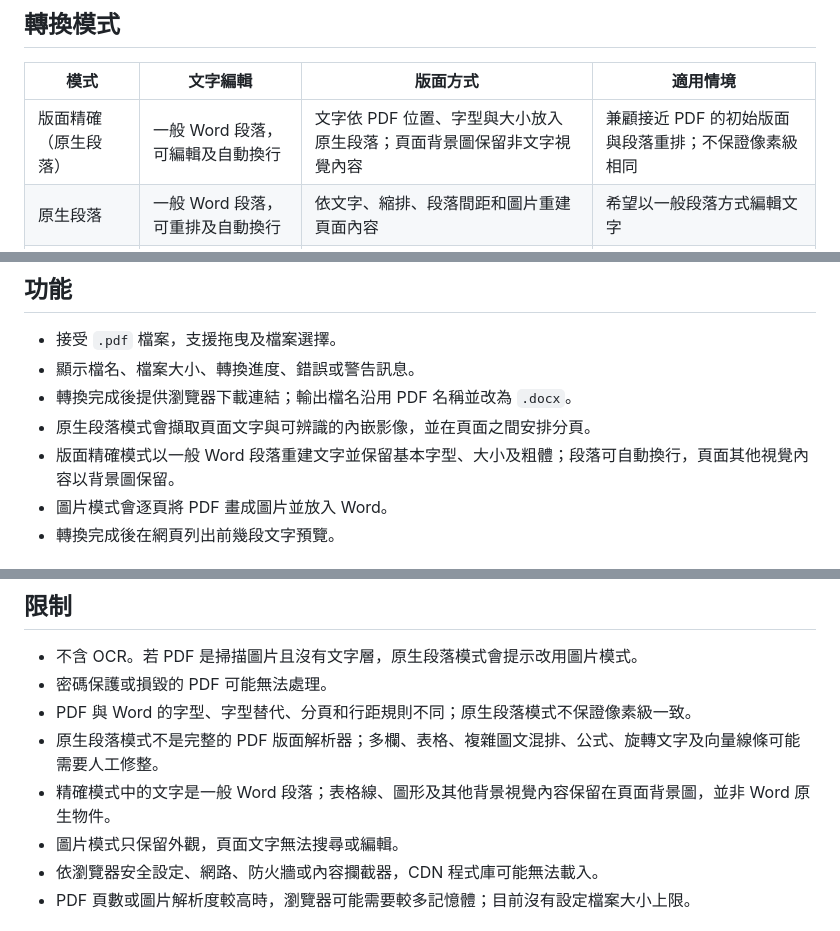
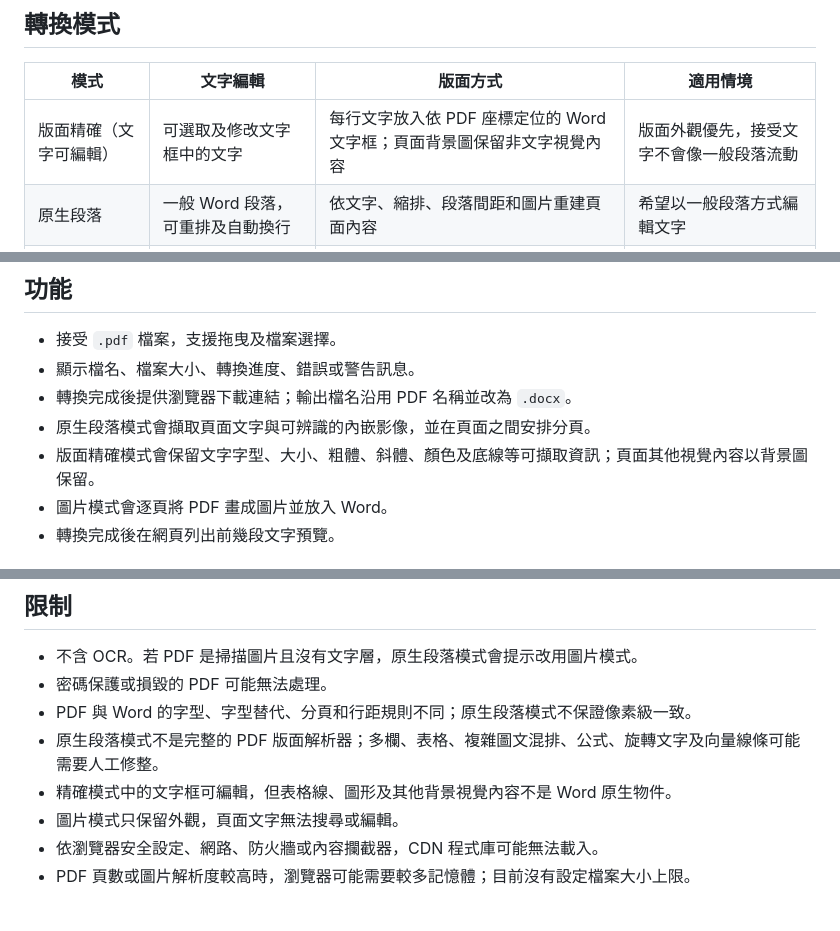
Before and after one commit to Kevin60701/PDF_to_WORD, a Markdown page: README.md, 3 parts joined by grey strips. Rendered like a GitHub page.

Commit message:
Restore exact layout editable text boxes

```diff
--- a/README.md
+++ b/README.md
@@ -16,7 +16,7 @@
 
 | 模式 | 文字編輯 | 版面方式 | 適用情境 |
 | --- | --- | --- | --- |
-| 版面精確（原生段落） | 一般 Word 段落，可編輯及自動換行 | 文字依 PDF 位置、字型與大小放入原生段落；頁面背景圖保留非文字視覺內容 | 兼顧接近 PDF 的初始版面與段落重排；不保證像素級相同 |
+| 版面精確（文字可編輯） | 可選取及修改文字框中的文字 | 每行文字放入依 PDF 座標定位的 Word 文字框；頁面背景圖保留非文字視覺內容 | 版面外觀優先，接受文字不會像一般段落流動 |
 | 原生段落 | 一般 Word 段落，可重排及自動換行 | 依文字、縮排、段落間距和圖片重建頁面內容 | 希望以一般段落方式編輯文字 |
 | 圖片模式 | 不可編輯文字 | 每頁轉成圖片放入 Word | 掃描檔或重視頁面外觀的文件 |
 
@@ -33,7 +33,7 @@
 - 顯示檔名、檔案大小、轉換進度、錯誤或警告訊息。
 - 轉換完成後提供瀏覽器下載連結；輸出檔名沿用 PDF 名稱並改為 `.docx`。
 - 原生段落模式會擷取頁面文字與可辨識的內嵌影像，並在頁面之間安排分頁。
-- 版面精確模式以一般 Word 段落重建文字並保留基本字型、大小及粗體；段落可自動換行，頁面其他視覺內容以背景圖保留。
+- 版面精確模式會保留文字字型、大小、粗體、斜體、顏色及底線等可擷取資訊；頁面其他視覺內容以背景圖保留。
 - 圖片模式會逐頁將 PDF 畫成圖片並放入 Word。
 - 轉換完成後在網頁列出前幾段文字預覽。
 
@@ -54,7 +54,7 @@
 - 密碼保護或損毀的 PDF 可能無法處理。
 - PDF 與 Word 的字型、字型替代、分頁和行距規則不同；原生段落模式不保證像素級一致。
 - 原生段落模式不是完整的 PDF 版面解析器；多欄、表格、複雜圖文混排、公式、旋轉文字及向量線條可能需要人工修整。
-- 精確模式中的文字是一般 Word 段落；表格線、圖形及其他背景視覺內容保留在頁面背景圖，並非 Word 原生物件。
+- 精確模式中的文字框可編輯，但表格線、圖形及其他背景視覺內容不是 Word 原生物件。
 - 圖片模式只保留外觀，頁面文字無法搜尋或編輯。
 - 依瀏覽器安全設定、網路、防火牆或內容攔截器，CDN 程式庫可能無法載入。
 - PDF 頁數或圖片解析度較高時，瀏覽器可能需要較多記憶體；目前沒有設定檔案大小上限。
```
